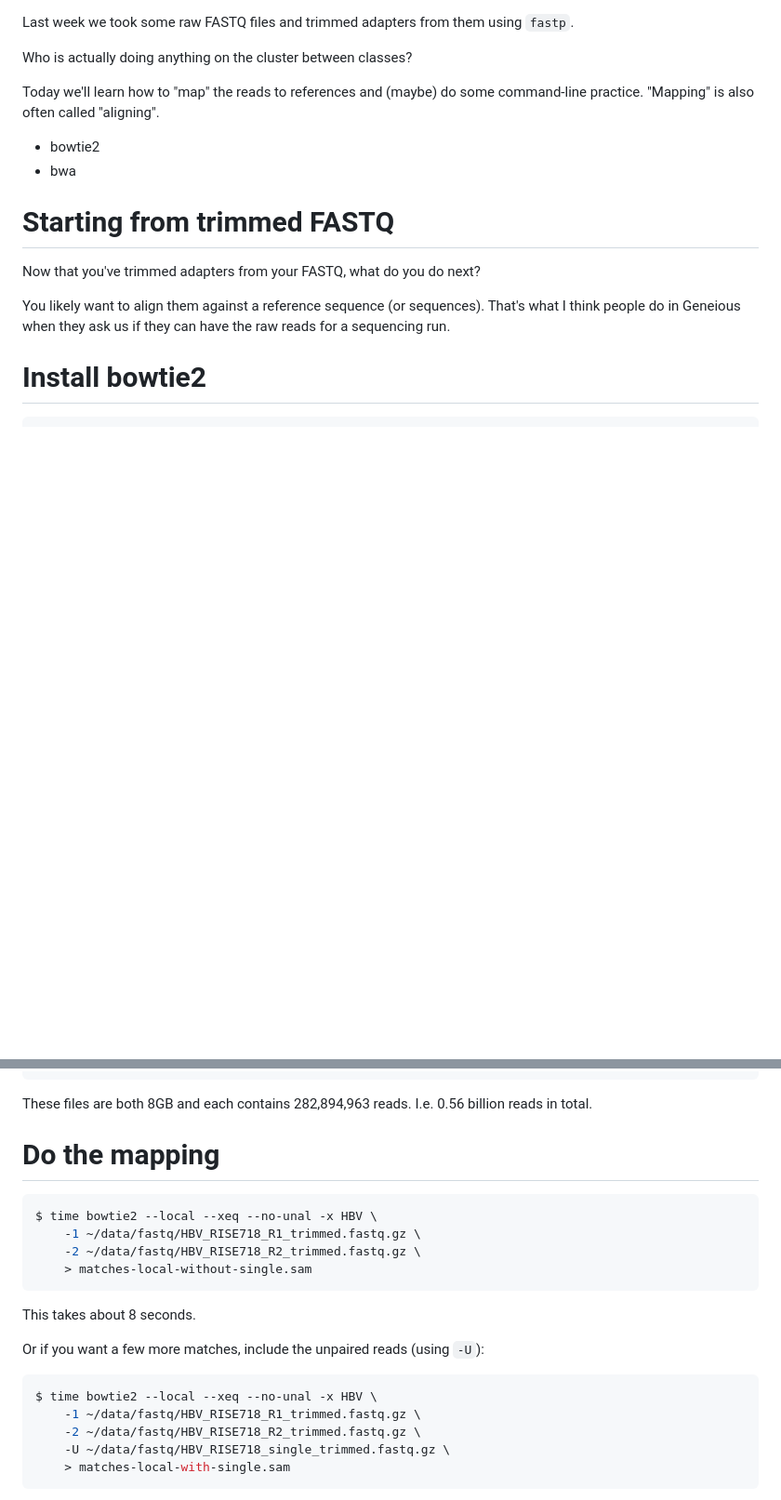
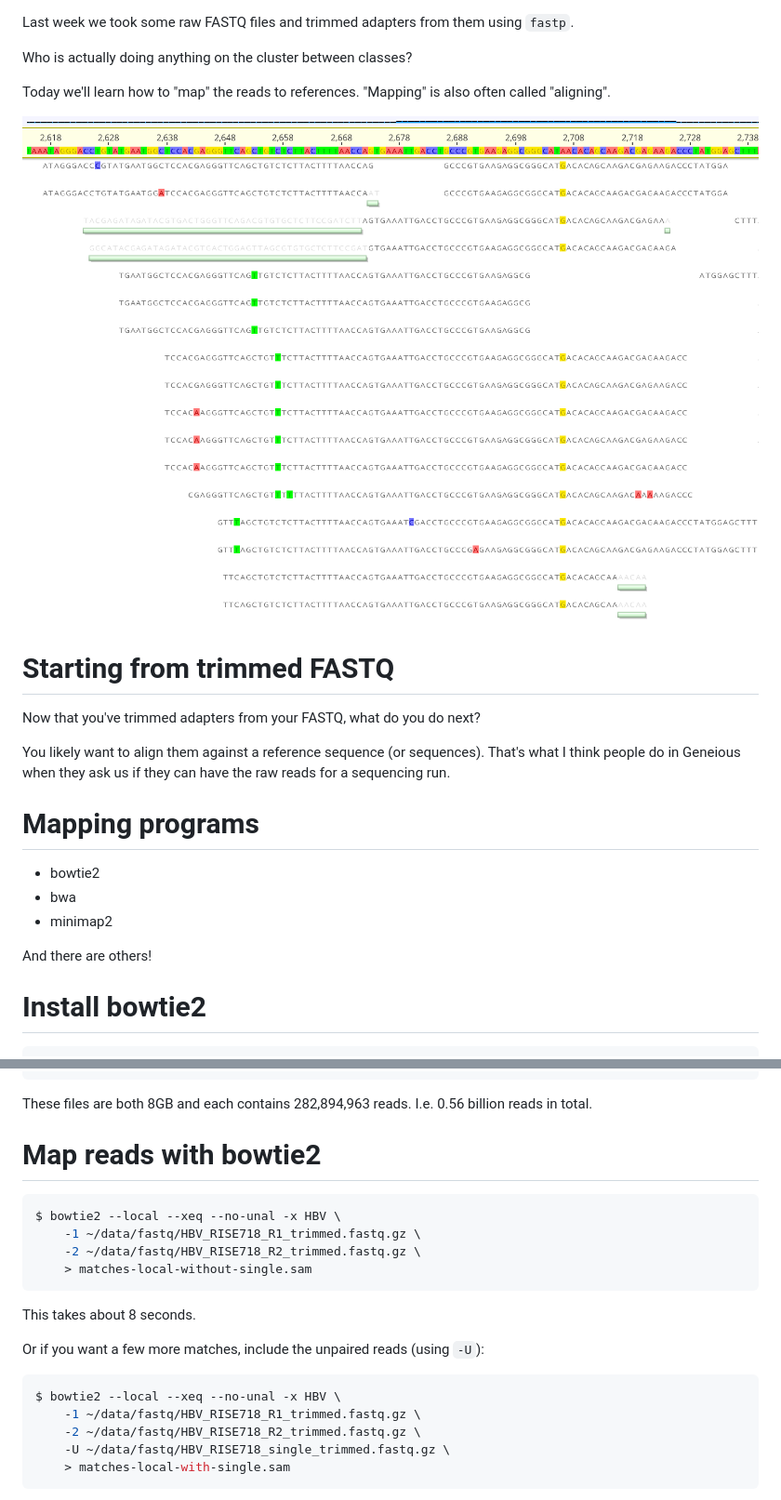
Before and after one commit to VirologyCharite/club-club, a Markdown page: slides/20260918-nt-mapping/20260918-nt-mapping.md, 2 parts joined by grey strips. Shown at 93% size. GitHub-like rendering; pictures changed too: slides/images/read-mapping.png (added); blank space fills up the shorter version.

Commit message:
Updated 20260918 slides and PDF. Updated slide verification script to ensure use of 'sh'.

````diff
--- a/slides/20260918-nt-mapping/20260918-nt-mapping.md
+++ b/slides/20260918-nt-mapping/20260918-nt-mapping.md
@@ -37,11 +37,10 @@ using `fastp`.
 
 Who is actually doing anything on the cluster between classes?
 
-Today we'll learn how to "map" the reads to references and (maybe) do
-some command-line practice. "Mapping" is also often called "aligning".
+Today we'll learn how to "map" the reads to references. "Mapping" is
+also often called "aligning".
 
-* bowtie2
-* bwa
+![](../images/read-mapping.png)
 
 Starting from trimmed FASTQ
 ===
@@ -51,6 +50,14 @@ Now that you've trimmed adapters from your FASTQ, what do you do next?
 You likely want to align them against a reference sequence (or
 sequences). That's what I think people do in Geneious when they ask us
 if they can have the raw reads for a sequencing run.
+
+# Mapping programs
+
+* bowtie2
+* bwa
+* minimap2
+
+And there are others!
 
 Install bowtie2
 ===
@@ -119,11 +126,11 @@ LV7008876184-LV7008414499-CGG2015787_S1_L002_R2_001-ar3.fastq.gz
 These files are both 8GB and each contains 282,894,963 reads.
 I.e. 0.56 billion reads in total.
 
-Do the mapping
+Map reads with bowtie2
 ===
 
 ```bash
-$ time bowtie2 --local --xeq --no-unal -x HBV \
+$ bowtie2 --local --xeq --no-unal -x HBV \
     -1 ~/data/fastq/HBV_RISE718_R1_trimmed.fastq.gz \
     -2 ~/data/fastq/HBV_RISE718_R2_trimmed.fastq.gz \
     > matches-local-without-single.sam
@@ -134,7 +141,7 @@ This takes about 8 seconds.
 Or if you want a few more matches, include the unpaired reads (using `-U`):
 
 ```bash
-$ time bowtie2 --local --xeq --no-unal -x HBV \
+$ bowtie2 --local --xeq --no-unal -x HBV \
     -1 ~/data/fastq/HBV_RISE718_R1_trimmed.fastq.gz \
     -2 ~/data/fastq/HBV_RISE718_R2_trimmed.fastq.gz \
     -U ~/data/fastq/HBV_RISE718_single_trimmed.fastq.gz \
````
Also changed, not shown: README.md (+2 -0 lines), 2 other files.
